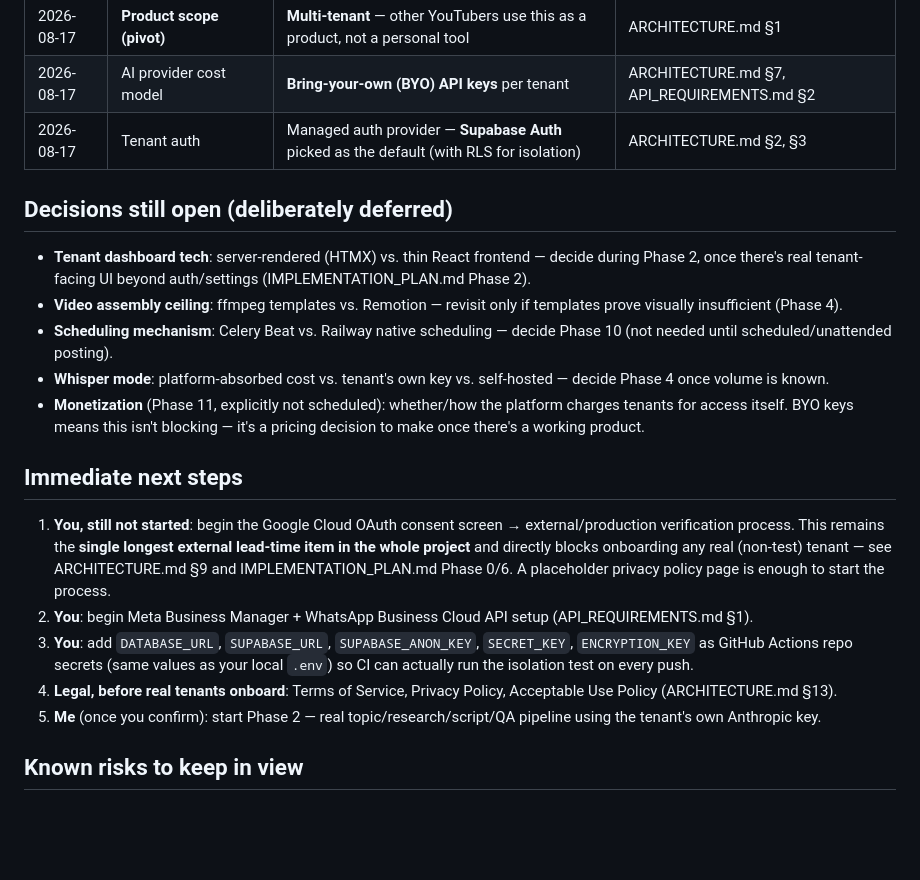
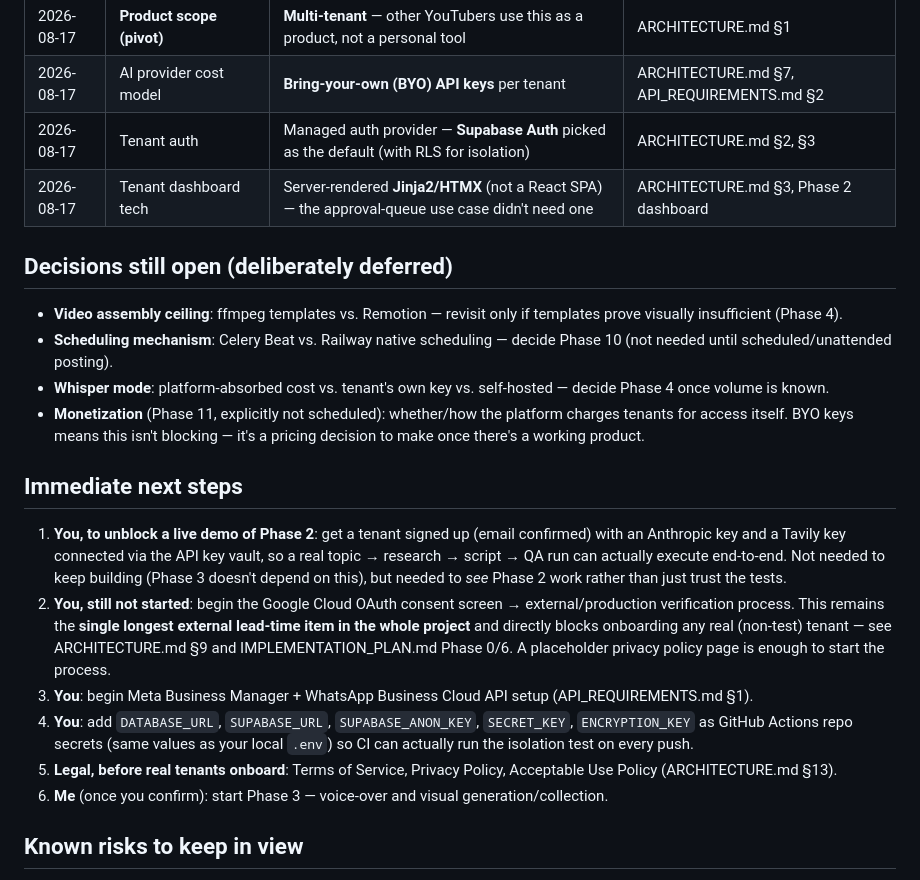
Before and after one commit to haniaw647-ui/youtube-agent, a Markdown page: docs/PROJECT_STATUS.md, the part around one of its changes. Drawn GitHub-style; blank space fills up the shorter version.

```diff
--- a/docs/PROJECT_STATUS.md
+++ b/docs/PROJECT_STATUS.md
@@ -47,10 +64,10 @@ Historical: all six planning docs below reflect the current design (a multi-tena
 | 2026-08-17 | **Product scope (pivot)** | **Multi-tenant** — other YouTubers use this as a product, not a personal tool | ARCHITECTURE.md §1 |
 | 2026-08-17 | AI provider cost model | **Bring-your-own (BYO) API keys** per tenant | ARCHITECTURE.md §7, API_REQUIREMENTS.md §2 |
 | 2026-08-17 | Tenant auth | Managed auth provider — **Supabase Auth** picked as the default (with RLS for isolation) | ARCHITECTURE.md §2, §3 |
+| 2026-08-17 | Tenant dashboard tech | Server-rendered **Jinja2/HTMX** (not a React SPA) — the approval-queue use case didn't need one | ARCHITECTURE.md §3, Phase 2 dashboard |
 
 ## Decisions still open (deliberately deferred)
 
-- **Tenant dashboard tech**: server-rendered (HTMX) vs. thin React frontend — decide during Phase 2, once there's real tenant-facing UI beyond auth/settings (IMPLEMENTATION_PLAN.md Phase 2).
 - **Video assembly ceiling**: ffmpeg templates vs. Remotion — revisit only if templates prove visually insufficient (Phase 4).
 - **Scheduling mechanism**: Celery Beat vs. Railway native scheduling — decide Phase 10 (not needed until scheduled/unattended posting).
 - **Whisper mode**: platform-absorbed cost vs. tenant's own key vs. self-hosted — decide Phase 4 once volume is known.
@@ -58,11 +75,12 @@ Historical: all six planning docs below reflect the current design (a multi-tena
 
 ## Immediate next steps
 
-1. **You, still not started**: begin the Google Cloud OAuth consent screen → external/production verification process. This remains the **single longest external lead-time item in the whole project** and directly blocks onboarding any real (non-test) tenant — see ARCHITECTURE.md §9 and IMPLEMENTATION_PLAN.md Phase 0/6. A placeholder privacy policy page is enough to start the process.
-2. **You**: begin Meta Business Manager + WhatsApp Business Cloud API setup (API_REQUIREMENTS.md §1).
-3. **You**: add `DATABASE_URL`, `SUPABASE_URL`, `SUPABASE_ANON_KEY`, `SECRET_KEY`, `ENCRYPTION_KEY` as GitHub Actions repo secrets (same values as your local `.env`) so CI can actually run the isolation test on every push.
-4. **Legal, before real tenants onboard**: Terms of Service, Privacy Policy, Acceptable Use Policy (ARCHITECTURE.md §13).
-5. **Me** (once you confirm): start Phase 2 — real topic/research/script/QA pipeline using the tenant's own Anthropic key.
+1. **You, to unblock a live demo of Phase 2**: get a tenant signed up (email confirmed) with an Anthropic key and a Tavily key connected via the API key vault, so a real topic → research → script → QA run can actually execute end-to-end. Not needed to keep building (Phase 3 doesn't depend on this), but needed to *see* Phase 2 work rather than just trust the tests.
+2. **You, still not started**: begin the Google Cloud OAuth consent screen → external/production verification process. This remains the **single longest external lead-time item in the whole project** and directly blocks onboarding any real (non-test) tenant — see ARCHITECTURE.md §9 and IMPLEMENTATION_PLAN.md Phase 0/6. A placeholder privacy policy page is enough to start the process.
+3. **You**: begin Meta Business Manager + WhatsApp Business Cloud API setup (API_REQUIREMENTS.md §1).
+4. **You**: add `DATABASE_URL`, `SUPABASE_URL`, `SUPABASE_ANON_KEY`, `SECRET_KEY`, `ENCRYPTION_KEY` as GitHub Actions repo secrets (same values as your local `.env`) so CI can actually run the isolation test on every push.
+5. **Legal, before real tenants onboard**: Terms of Service, Privacy Policy, Acceptable Use Policy (ARCHITECTURE.md §13).
+6. **Me** (once you confirm): start Phase 3 — voice-over and visual generation/collection.
 
 ## Known risks to keep in view
 
```
Also changed, not shown: other parts of docs/PROJECT_STATUS.md (+20 -2 lines).
